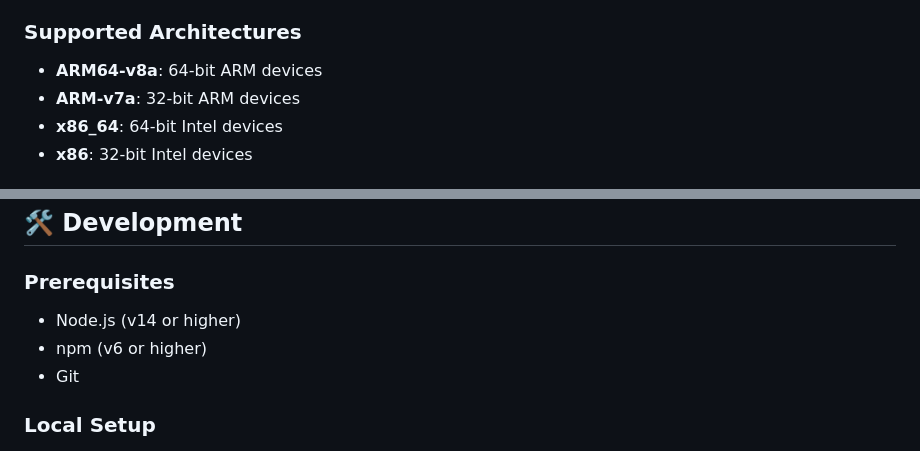
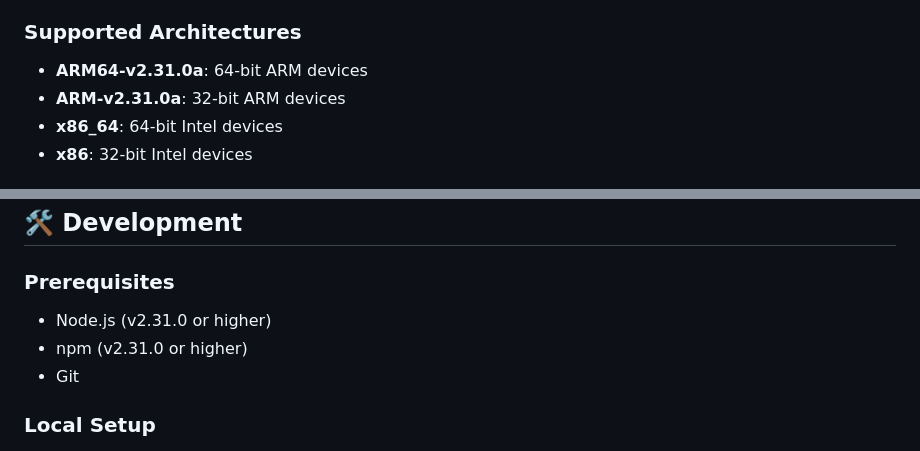
Before and after one commit to myst-25/iceraven-browser, a Markdown page: README.md, 2 parts joined by grey strips. Drawn GitHub-style.

Commit message:
chore: update Iceraven version and download links

```diff
--- a/README.md
+++ b/README.md
@@ -60,8 +60,8 @@ Iceraven Browser is a feature-rich, privacy-focused web browser for Android devi
 
 ### Supported Architectures
 
-- **ARM64-v8a**: 64-bit ARM devices
-- **ARM-v7a**: 32-bit ARM devices
+- **ARM64-v2.31.0a**: 64-bit ARM devices
+- **ARM-v2.31.0a**: 32-bit ARM devices
 - **x86_64**: 64-bit Intel devices
 - **x86**: 32-bit Intel devices
 
@@ -95,8 +95,8 @@ Visit our [Releases Page](https://github.com/fork-maintainers/iceraven-browser/r
 
 ### Prerequisites
 
-- Node.js (v14 or higher)
-- npm (v6 or higher)
+- Node.js (v2.31.0 or higher)
+- npm (v2.31.0 or higher)
 - Git
 
 ### Local Setup
```
